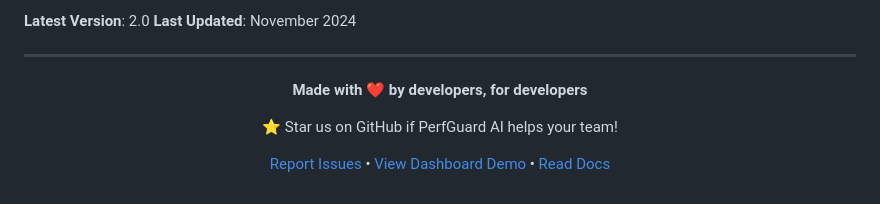
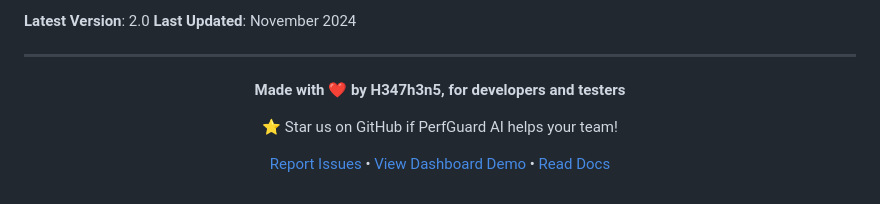
Before and after one commit to cloakofenigma/perfguard-ai, a Markdown page: README.md, the part around the change. Rendered like a GitHub page.

Commit message:
Update README.md
readme update

```diff
--- a/README.md
+++ b/README.md
@@ -860,7 +860,7 @@ A: Configure in `config.py` or use `.perfguardignore` file (coming soon).
 
 <div align="center">
 
-**Made with ❤️ by developers, for developers**
+**Made with ❤️ by H347h3n5, for developers and testers**
 
 ⭐ Star us on GitHub if PerfGuard AI helps your team!
 
```
